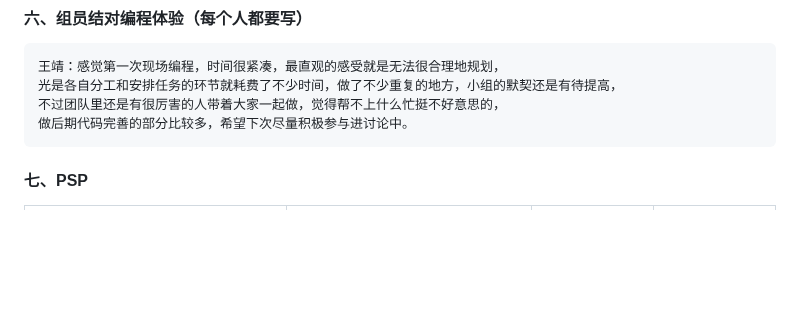
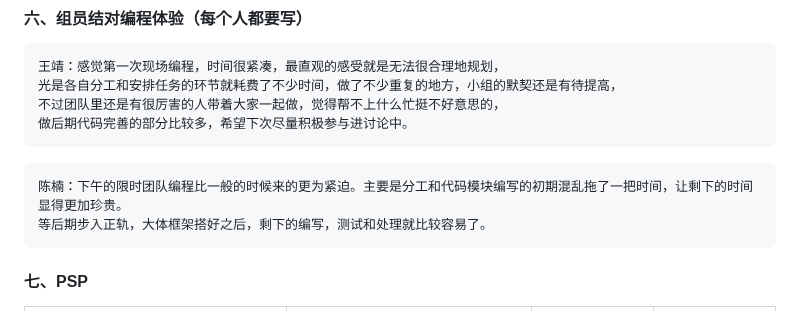
Before and after one commit to lzx200211/score, a Markdown page: README.md, the part around the change. GitHub-like rendering; blank space fills up the shorter version.

````diff
--- a/README.md
+++ b/README.md
@@ -61,7 +61,10 @@
 不过团队里还是有很厉害的人带着大家一起做，觉得帮不上什么忙挺不好意思的，
 做后期代码完善的部分比较多，希望下次尽量积极参与进讨论中。
 ```
-
+```
+陈楠：下午的限时团队编程比一般的时候来的更为紧迫。主要是分工和代码模块编写的初期混乱拖了一把时间，让剩下的时间显得更加珍贵。
+等后期步入正轨，大体框架搭好之后，剩下的编写，测试和处理就比较容易了。
+```
 #### 七、PSP
 | PSP                                     | Personal Software Process Stages        | 预估耗时（分钟） | 实际耗时（分钟） |
 |-----------------------------------------|-----------------------------------------|------------------|------------------|
````
